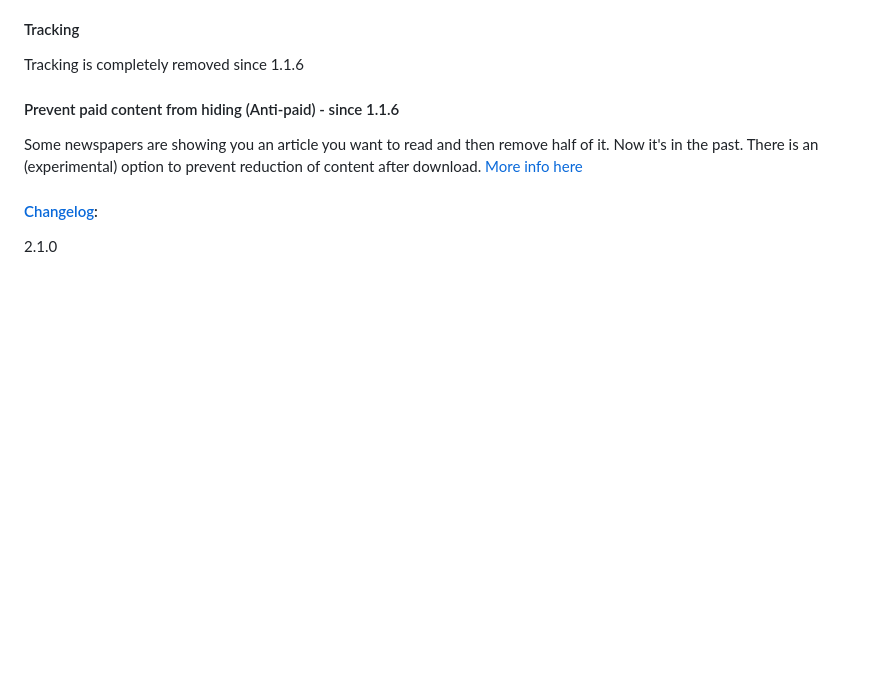
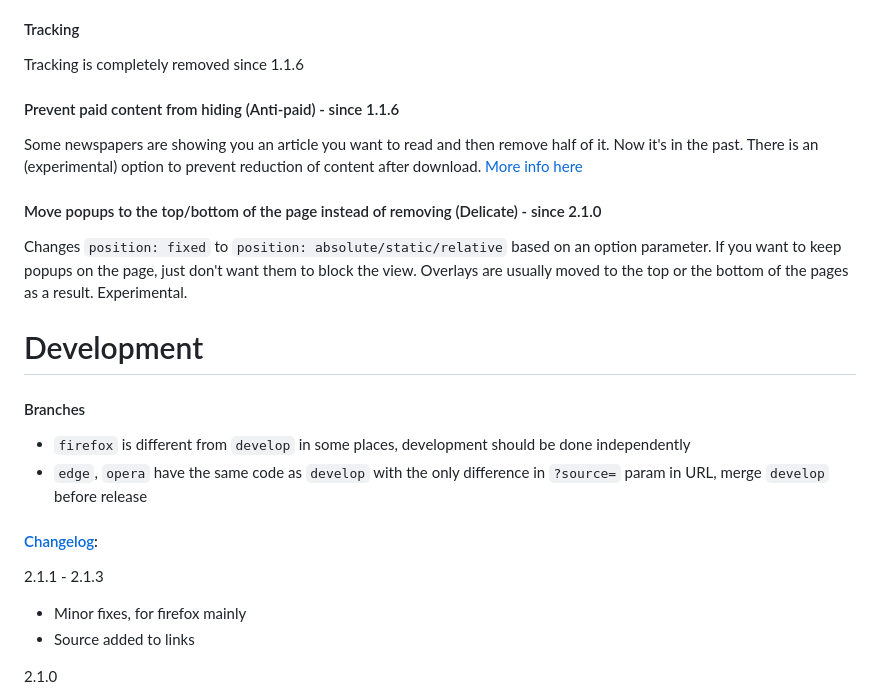
Before and after one commit to RomanistHere/PopUpOFF, a Markdown page: README.md, the part around the change. Drawn GitHub-style; blank space fills up the shorter version.

Commit message:
fix: update readme

```diff
--- a/README.md
+++ b/README.md
@@ -29,7 +29,23 @@ Tracking is completely removed since 1.1.6
 
 Some newspapers are showing you an article you want to read and then remove half of it. Now it's in the past. There is an (experimental) option to prevent reduction of content after download. [More info here](https://romanisthere.github.io/posts/prev-cont-2/)
 
+#### Move popups to the top/bottom of the page instead of removing (Delicate) - since 2.1.0
+
+Changes `position: fixed` to `position: absolute/static/relative` based on an option parameter. If you want to keep popups on the page, just don't want them to block the view. Overlays are usually moved to the top or the bottom of the pages as a result. Experimental.
+
+# Development
+
+#### Branches
+
+- `firefox` is different from `develop` in some places, development should be done independently
+- `edge`, `opera` have the same code as `develop` with the only difference in `?source=` param in URL, merge `develop` before release
+
 #### [Changelog](https://popupoff.org/changelog):
+
+2.1.1 - 2.1.3
+
+- Minor fixes, for firefox mainly
+- Source added to links
 
 2.1.0
 
```
